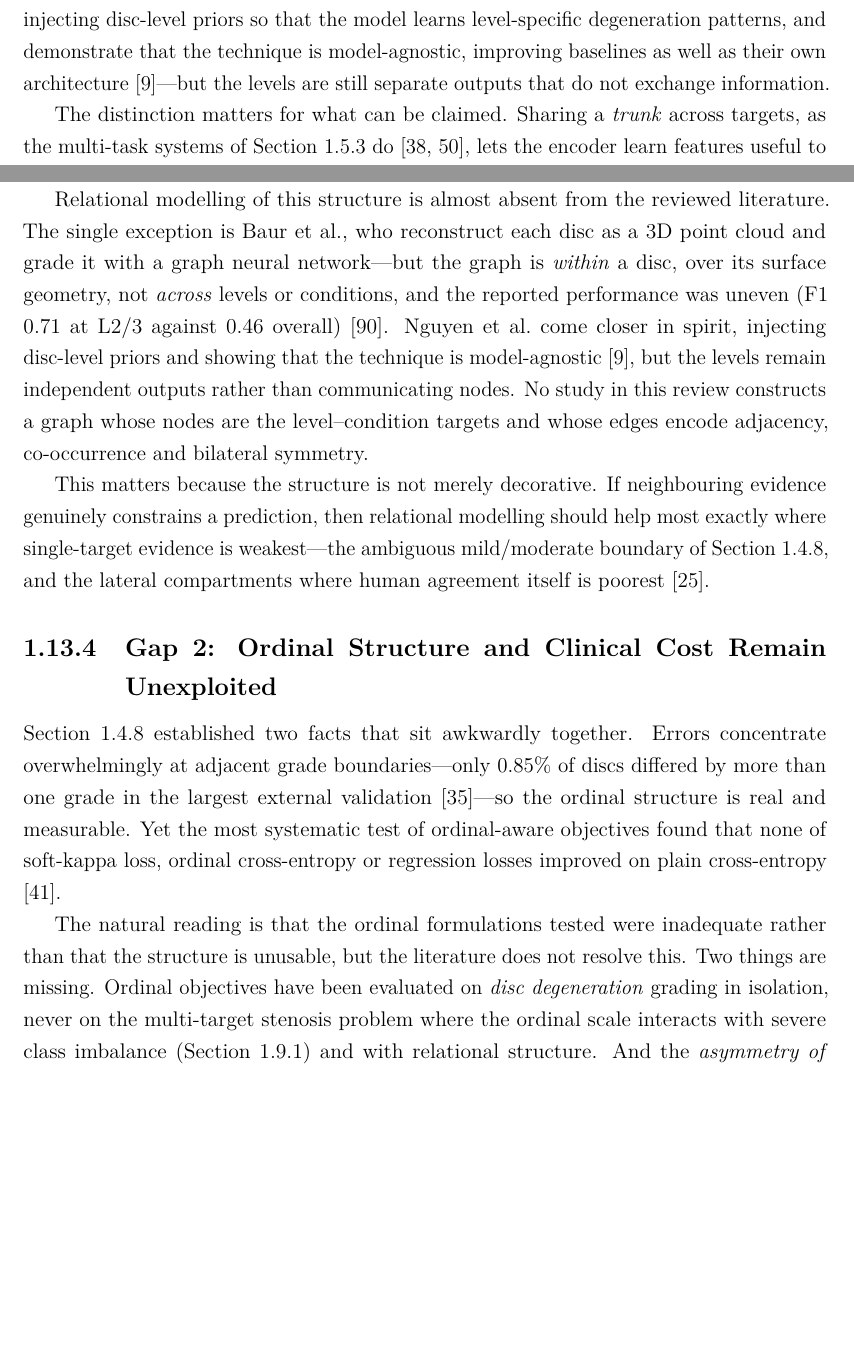
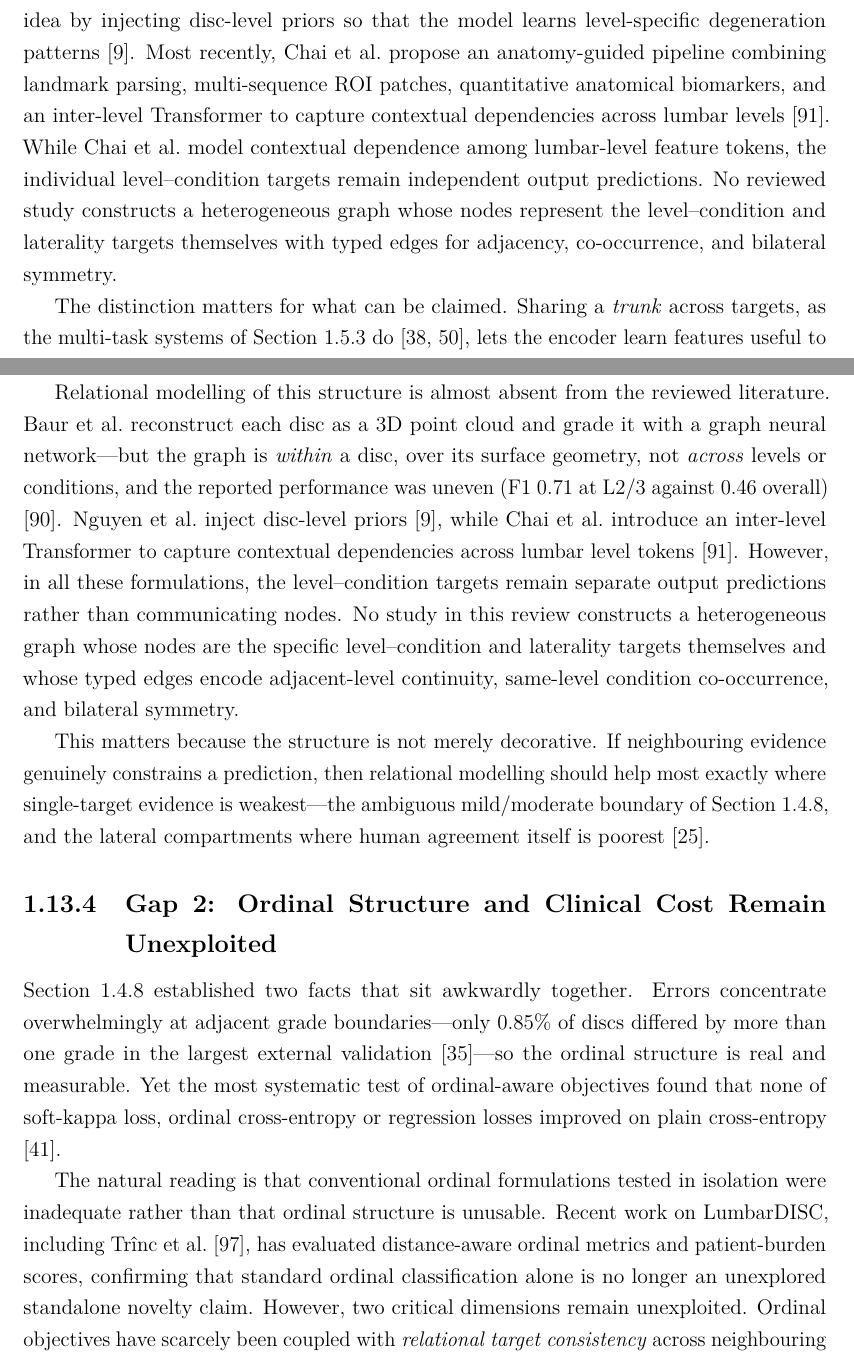
Before and after one commit to polla-fattah/Lumbar-Spine-Researches, a LaTeX thesis (thesis/chapter2.tex): two parts of pages 20 and 36 of 50 before the commit and two parts of pages 20 and 36 of 52 after it, joined at a grey line, cut so that both start at the same text, the shorter picture padded with empty space. Compiled offline with pdfLaTeX.

Commit message:
docs(thesis): update Chapter 2 literature review with Chai et al. (2026) and Trinc et al. (2026)
- Add BibTeX entries 109 (chai2026anatomy) and 110 (trinc2026beyond) to lumbar_spine_mri_ai_literature_inventory.bib
- Add PDF papers 109 and 110 to papers_pdf/
- Integrate Chai et al. (2026) into Section 6.5 and Section 13.3 (Gap 1), highlighting their inter-level Transformer tokens while distinguishing Selar's heterogeneous target-graph formulation
- Integrate Trinc et al. (2026) into Section 9.3 and Section 13.4 (Gap 2), refining RQ5 to focus on asymmetric cost + relational consistency + calibrated uncertainty
- Recompile thesis/chapter2.pdf (52 pages)

```diff
--- a/thesis/chapter2.tex
+++ b/thesis/chapter2.tex
@@ -1042,10 +1042,15 @@ constructed \emph{within} a single disc---a point cloud over its reconstructed
 \cite{baur2024automated}. The graph therefore models disc shape, not spinal
 structure, and the levels remain independent predictions. Nguyen et al.\ move
 closer to the relational idea by injecting disc-level priors so that the model
-learns level-specific degeneration patterns, and demonstrate that the technique
-is model-agnostic, improving baselines as well as their own architecture
-\cite{nguyen2026crossspine}---but the levels are still separate outputs that do
-not exchange information.
+learns level-specific degeneration patterns \cite{nguyen2026crossspine}.
+Most recently, Chai et al.\ propose an anatomy-guided pipeline combining landmark
+parsing, multi-sequence ROI patches, quantitative anatomical biomarkers, and an
+inter-level Transformer to capture contextual dependencies across lumbar levels
+\cite{chai2026anatomy}. While Chai et al.\ model contextual dependence among
+lumbar-level feature tokens, the individual level--condition targets remain
+independent output predictions. No reviewed study constructs a heterogeneous graph
+whose nodes represent the level--condition and laterality targets themselves with
+typed edges for adjacency, co-occurrence, and bilateral symmetry.
 
 The distinction matters for what can be claimed. Sharing a \emph{trunk} across
 targets, as the multi-task systems of Section~\ref{sec:lr-task-evolution} do
@@ -1900,16 +1909,18 @@ encodes left and right as separate targets that are nonetheless produced by one
 underlying morphology \cite{richards2026the}.
 
 Relational modelling of this structure is almost absent from the reviewed
-literature. The single exception is Baur et al., who reconstruct each disc as a
-3D point cloud and grade it with a graph neural network---but the graph is
-\emph{within} a disc, over its surface geometry, not \emph{across} levels or
-conditions, and the reported performance was uneven (F1 0.71 at L2/3 against
-0.46 overall) \cite{baur2024automated}. Nguyen et al.\ come closer in spirit,
-injecting disc-level priors and showing that the technique is model-agnostic
-\cite{nguyen2026crossspine}, but the levels remain independent outputs rather
-than communicating nodes. No study in this review constructs a graph whose nodes
-are the level--condition targets and whose edges encode adjacency, co-occurrence
-and bilateral symmetry.
+literature. Baur et al.\ reconstruct each disc as a 3D point cloud and grade it
+with a graph neural network---but the graph is \emph{within} a disc, over its
+surface geometry, not \emph{across} levels or conditions, and the reported
+performance was uneven (F1 0.71 at L2/3 against 0.46 overall)
+\cite{baur2024automated}. Nguyen et al.\ inject disc-level priors
+\cite{nguyen2026crossspine}, while Chai et al.\ introduce an inter-level
+Transformer to capture contextual dependencies across lumbar level tokens
+\cite{chai2026anatomy}. However, in all these formulations, the level--condition
+targets remain separate output predictions rather than communicating nodes. No study
+in this review constructs a heterogeneous graph whose nodes are the specific
+level--condition and laterality targets themselves and whose typed edges encode
+adjacent-level continuity, same-level condition co-occurrence, and bilateral symmetry.
 
 This matters because the structure is not merely decorative. If neighbouring
 evidence genuinely constrains a prediction, then relational modelling should
@@ -1929,10 +1940,10 @@ measurable. Yet the most systematic test of ordinal-aware objectives found that
 none of soft-kappa loss, ordinal cross-entropy or regression losses improved on
 plain cross-entropy \cite{niemeyer2021a}.
 
-The natural reading is that the ordinal formulations tested were inadequate
-rather than that the structure is unusable, but the literature does not resolve
-this. Two things are missing. Ordinal objectives have been evaluated on
-\emph{disc degeneration} grading in isolation, never on the multi-target
-stenosis problem where the ordinal scale interacts with severe class imbalance
-(Section~\ref{sec:lr-distributions}) and with relational structure. And the
-\emph{asymmetry of clinical cost} has scarcely been modelled at all: grading a
+The natural reading is that conventional ordinal formulations tested in isolation
+were inadequate rather than that ordinal structure is unusable. Recent work on
+LumbarDISC, including Tr{\^\i}nc et al.\ \cite{trinc2026beyond}, has evaluated
+distance-aware ordinal metrics and patient-burden scores, confirming that standard
+ordinal classification alone is no longer an unexplored standalone novelty claim.
+However, two critical dimensions remain unexploited. Ordinal objectives have
+scarcely been coupled with \emph{relational target consistency} across neighbouring
```
Also changed, not shown: lumbar_spine_mri_ai_literature_inventory.bib (+28 -0 lines), thesis/chapter2.pdf, thesis/chapter2.tex (33 more changed lines), 2 other files.
